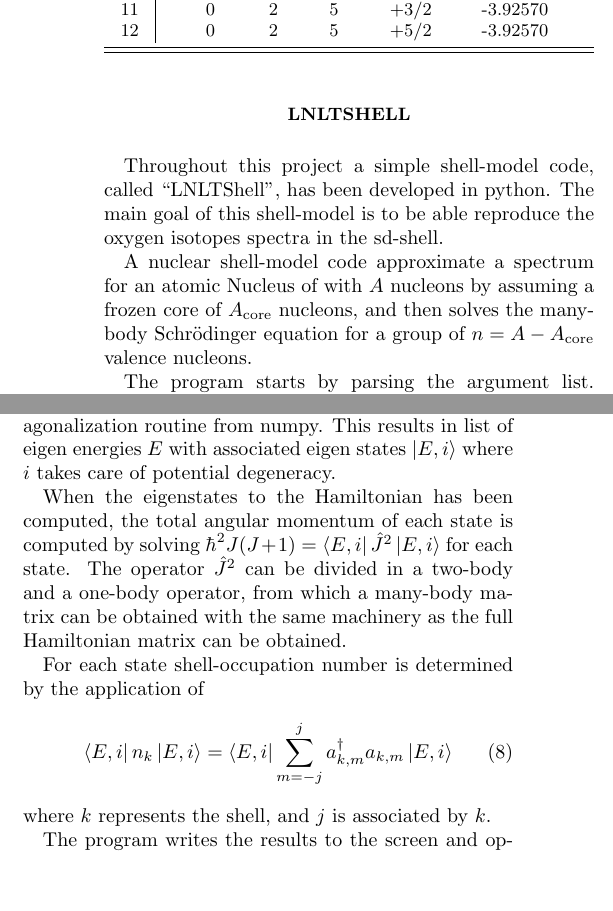
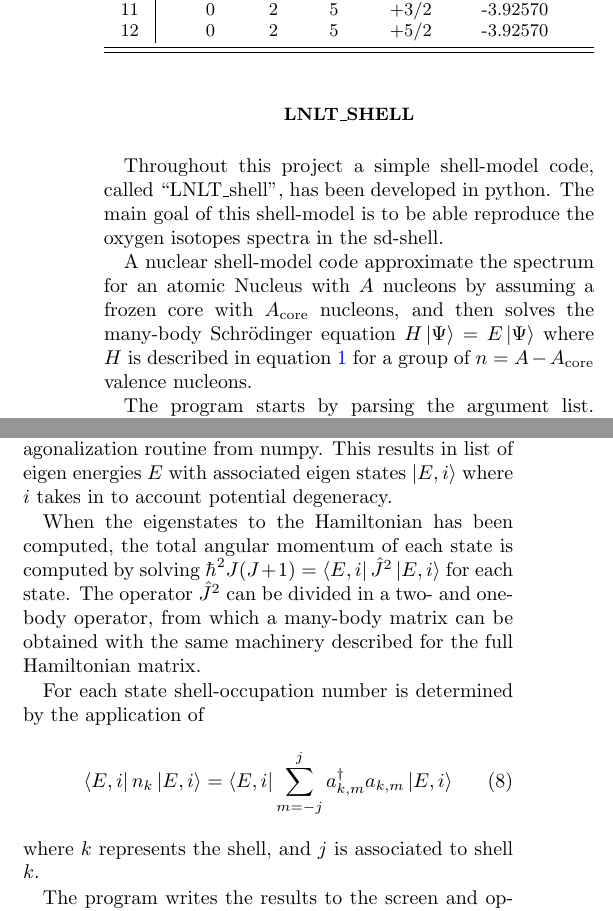
Before and after one commit to lriz/Talent05-Group01, a LaTeX paper (project/final_project_tex/merge/final_project.tex, which reads project/final_project_tex/merge/tor-code_explaination.tex): two parts of the columns of page 2 of 10, joined at a grey line, cut so that both start at the same text, the shorter picture padded with empty space. Compiled offline with pdfLaTeX.

Commit message:
I changed some formulations in tor-code_explaination.tex

```diff
--- a/project/final_project_tex/merge/tor-code_explaination.tex
+++ b/project/final_project_tex/merge/tor-code_explaination.tex
@@ -1,10 +1,10 @@
-\section{LNLTShell} \label{sec:CodeExpl}
+\section{LNLT\_shell} \label{sec:CodeExpl}
 % General Introduction about the shell model code
 %% Toy code, with goal to compute oxygen isotope spectrum in the sd shell
 
-Throughout this project a simple shell-model code, called ``LNLTShell'', has been developed in python. The main goal of this shell-model is to be able reproduce the oxygen isotopes spectra in the sd-shell.
+Throughout this project a simple shell-model code, called ``LNLT\_shell'', has been developed in python. The main goal of this shell-model is to be able reproduce the oxygen isotopes spectra in the sd-shell.
 
-A nuclear shell-model code approximate a spectrum for an atomic Nucleus of with \(A\) nucleons by assuming a frozen core of \(A_{\rm{core}}\) nucleons, and then solves the many-body Schrödinger equation % refer to Noams part
+A nuclear shell-model code approximate the spectrum for an atomic Nucleus with \(A\) nucleons by assuming a frozen core with \(A_{\rm{core}}\) nucleons, and then solves the many-body Schrödinger equation \(H\ket{\Psi}=E\ket{\Psi}\) where \(H\) is described in equation \ref{eq:H}
 for a group of \(n=A-A_{\rm{core}}\) valence nucleons.
 
 
@@ -43,17 +43,17 @@ After the many-body basis is constructed, it is possible to apply total M-restri
 The many-body Hamiltonian matrix is constructed in the class TwoBodyOperator, by acting with \(\bra{a,b}V\ket{c,d}_{AS}a^\dagger_a a^\dagger_b a_d a_c\) repeatedly for different values of \(a,\,b,\,c,\,d\) on all the Slater determinants in the many-body basis to determine which states differ with up to two single-particles states. This process results in a full matrix
 %% The diagonalisation using numpy
 which then is diagonalized by applying a full diagonalization routine from numpy. % cite numpy?
-This results in list of eigen energies \(E\) with associated eigen states \(\ket{E,i}\) where \(i\) takes care of potential degeneracy.
+This results in list of eigen energies \(E\) with associated eigen states \(\ket{E,i}\) where \(i\) takes in to account potential degeneracy.
 
 %% The J^2 operator
-When the eigenstates to the Hamiltonian has been computed, the total angular momentum of each state is computed by solving  \(\hbar^2 J(J+1) = \bra{E,i}\hat{J}^2\ket{E,i}\) for each state. The operator \(\hat{J}^2\) can be divided in a two-body and a one-body operator, from which a many-body matrix can be obtained with the same machinery as the full Hamiltonian matrix can be obtained.
+When the eigenstates to the Hamiltonian has been computed, the total angular momentum of each state is computed by solving  \(\hbar^2 J(J+1) = \bra{E,i}\hat{J}^2\ket{E,i}\) for each state. The operator \(\hat{J}^2\) can be divided in a two- and one-body operator, from which a many-body matrix can be obtained with the same machinery described for the full Hamiltonian matrix.
 
 %% Occupation numbers
 For each state shell-occupation number is determined by the application of
 \begin{equation}
   \bra{E,i}n_k\ket{E,i}=\bra{E,i}\sum_{m=-j}^j a^\dagger_{k,m}a_{k,m}\ket{E,i}
 \end{equation}
-where \(k\) represents the shell, and \(j\) is associated by \(k\).
+where \(k\) represents the shell, and \(j\) is associated to shell \(k\).
 
 %% The output format
 The program writes the results to the screen and optionally to a user specified file, where the single-particle basis, the many-body basis and the eigen-spectrum of the Hamiltonian.
```
Also changed, not shown: project/final_project_tex/merge/final_project.pdf, project/final_project_tex/merge/tor-code_explaination.tex (2 more changed lines).
